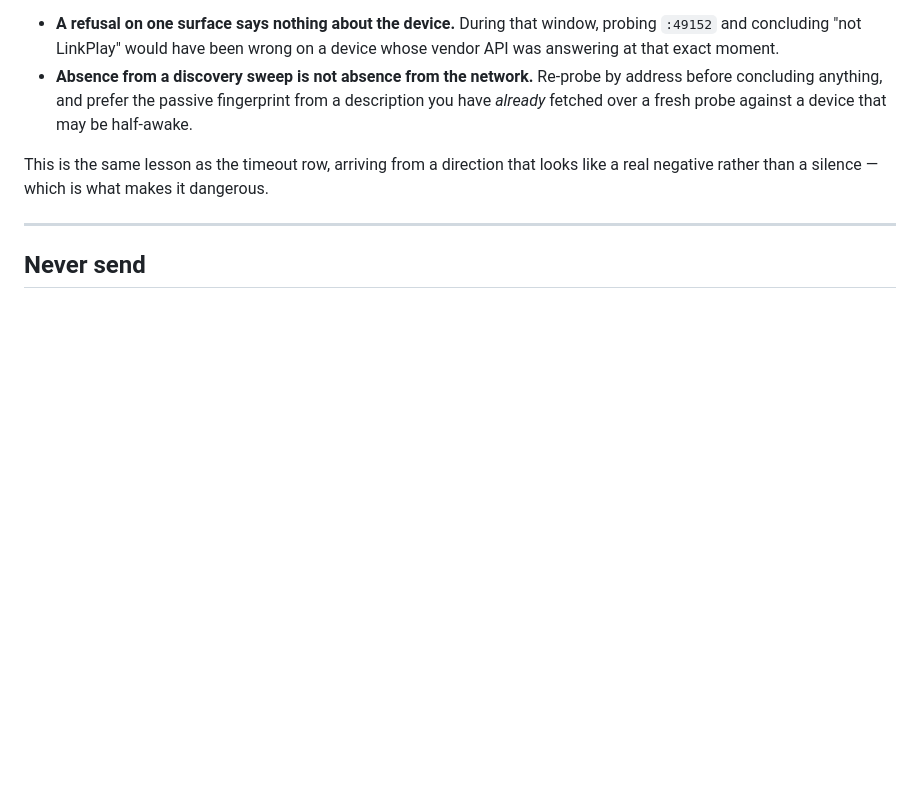
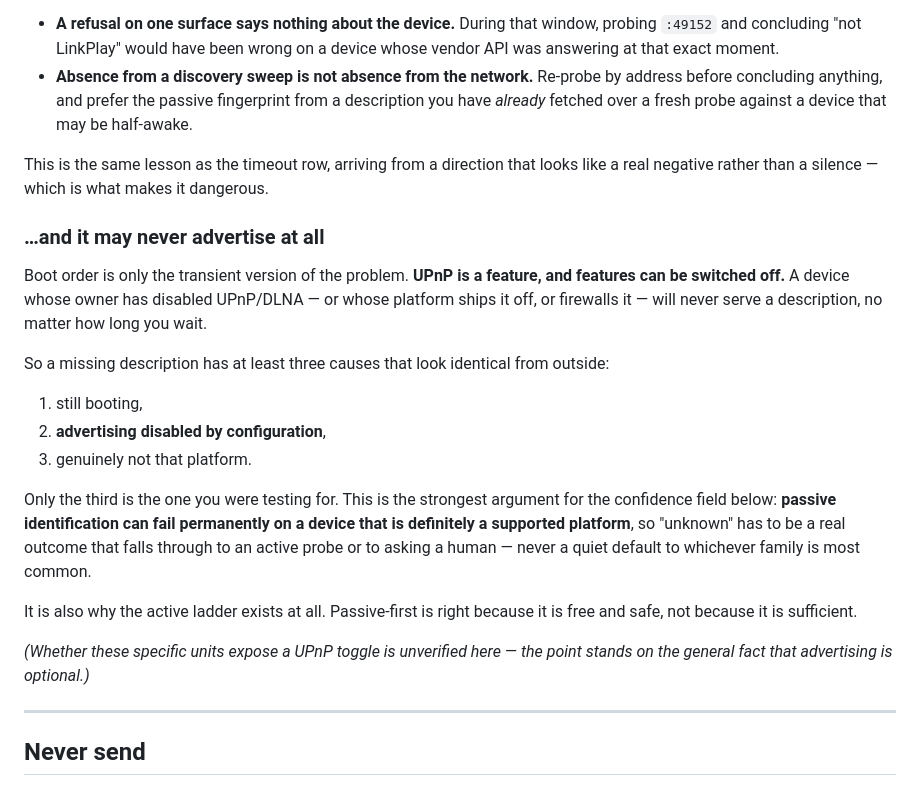
Before and after one commit to halrad-com/mbxhub, a Markdown page: docs/fieldnotes/device-identification.md, the part around the change. Rendered like a GitHub page; blank space fills up the shorter version.

Commit message:
fieldnotes: a device may never advertise at all, not just not-yet
Operator's refinement on the half-awake finding, and it is the stronger version.
Boot order is only the transient case: UPnP is a feature and features can be
switched off, so a device whose owner disabled UPnP/DLNA will never serve a
description no matter how long you wait.

That leaves three causes with one symptom — still booting, advertising disabled
by configuration, or genuinely not that platform — and only the third is the one
being tested for. Which makes the confidence field load-bearing rather than
decorative: passive identification can fail PERMANENTLY on a device that is
definitely a supported platform, so unknown has to be a real outcome that falls
through to an active probe or to a human, never a quiet default to whichever
family is most common.

It is also the answer to why the active ladder exists: passive-first is right
because it is free and safe, not because it is sufficient.

Whether these units expose a UPnP toggle is left explicitly unverified; the
point stands on advertising being optional in general.

```diff
--- a/docs/fieldnotes/device-identification.md
+++ b/docs/fieldnotes/device-identification.md
@@ -200,6 +200,29 @@ intermittently loses devices:
 This is the same lesson as the timeout row, arriving from a direction that looks like a real
 negative rather than a silence — which is what makes it dangerous.
 
+### …and it may never advertise at all
+
+Boot order is only the transient version of the problem. **UPnP is a feature, and features can be
+switched off.** A device whose owner has disabled UPnP/DLNA — or whose platform ships it off, or
+firewalls it — will never serve a description, no matter how long you wait.
+
+So a missing description has at least three causes that look identical from outside:
+
+1. still booting,
+2. **advertising disabled by configuration**,
+3. genuinely not that platform.
+
+Only the third is the one you were testing for. This is the strongest argument for the confidence
+field below: **passive identification can fail permanently on a device that is definitely a
+supported platform**, so "unknown" has to be a real outcome that falls through to an active probe
+or to asking a human — never a quiet default to whichever family is most common.
+
+It is also why the active ladder exists at all. Passive-first is right because it is free and safe,
+not because it is sufficient.
+
+*(Whether these specific units expose a UPnP toggle is unverified here — the point stands on the
+general fact that advertising is optional.)*
+
 ---
 
 ## Never send
```
